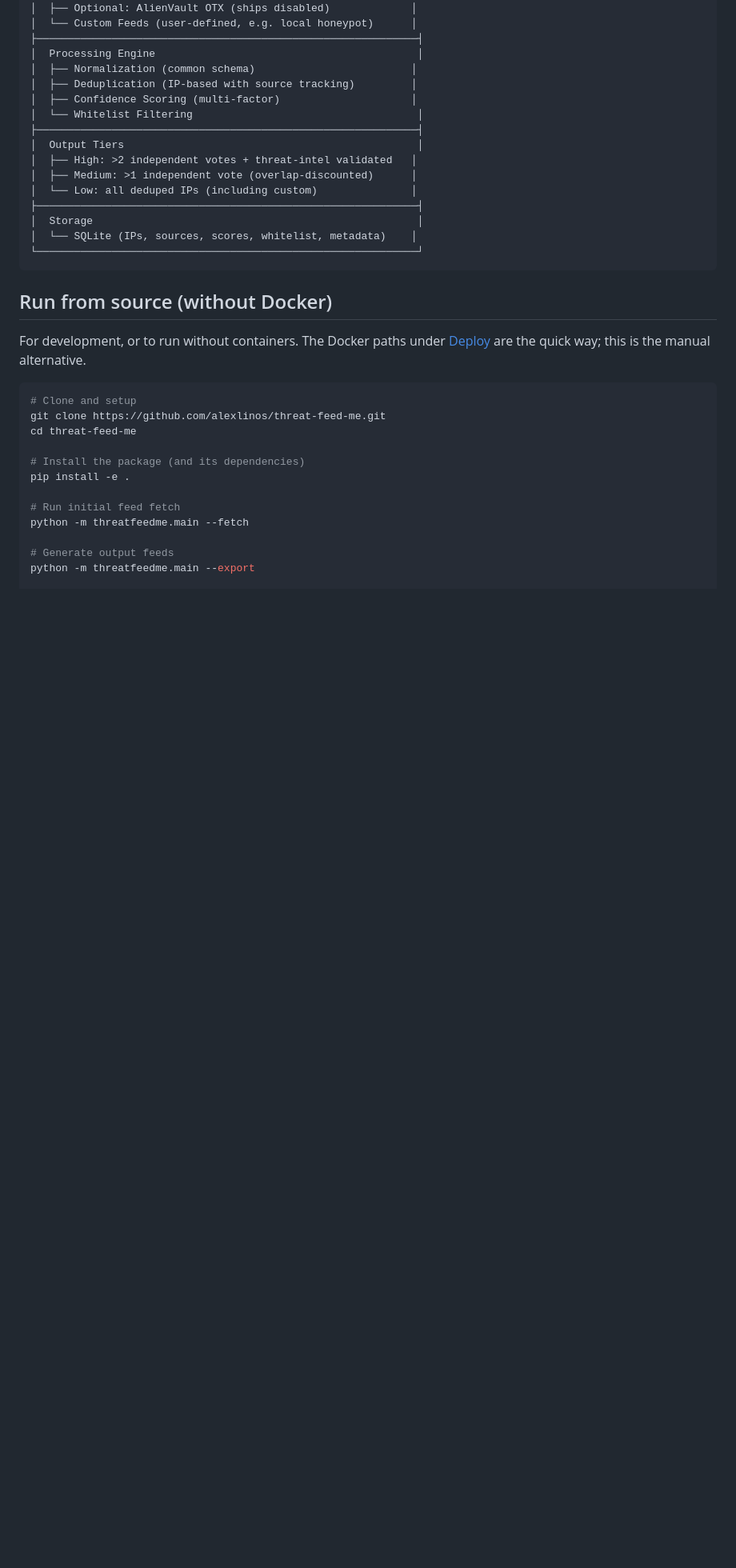
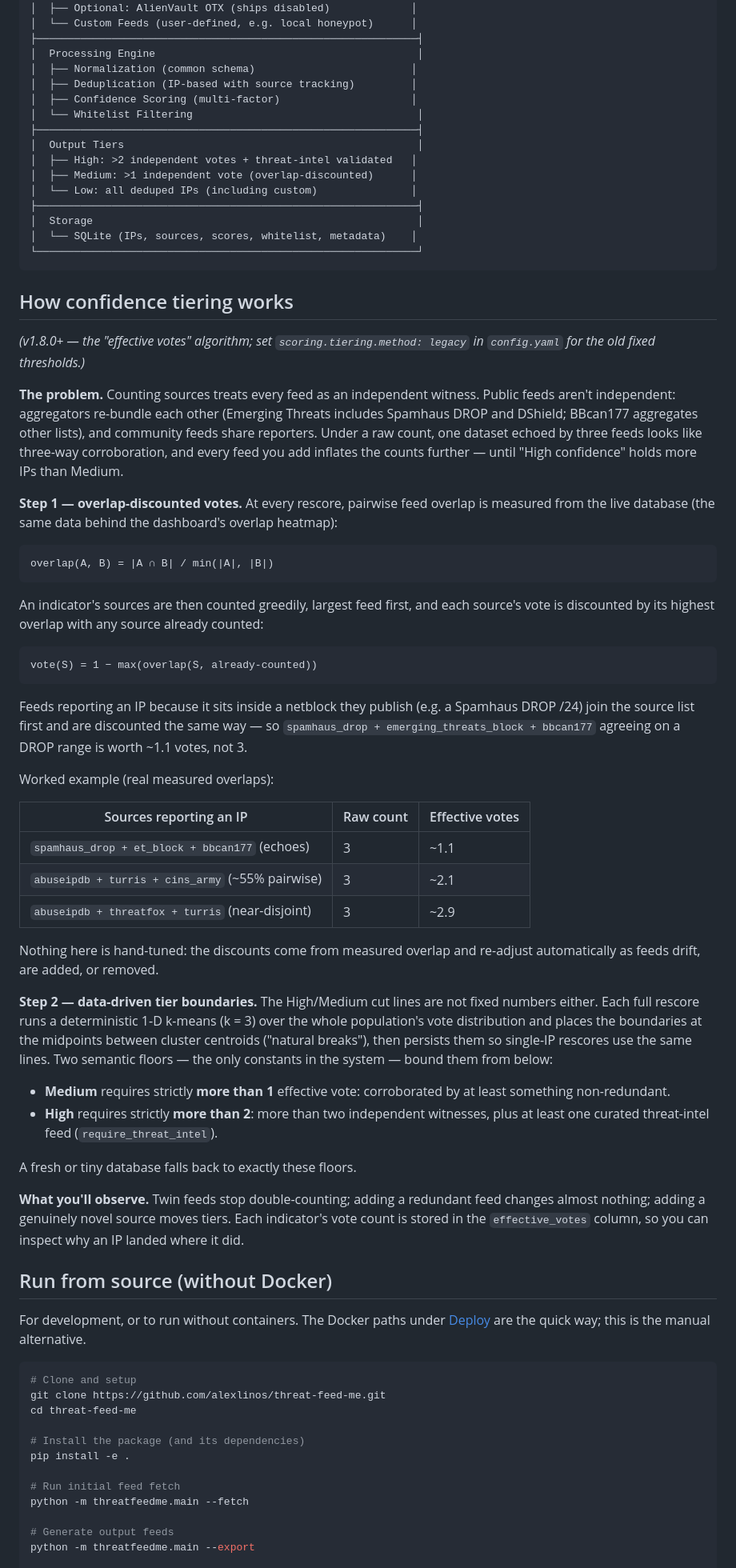
Before and after one commit to alexlinos/threat-feed-me, a Markdown page: README.md, the part around one of its changes. Shown at 80% size. GitHub-like rendering; blank space fills up the shorter version.

Commit message:
docs: explain the effective-votes tiering algorithm
New README section covering the independence problem, the overlap-discount
vote formula with a worked example from measured feed overlaps, the
natural-breaks boundary search, the semantic floors, and the legacy escape
hatch. Features bullet now links to it instead of inlining the details.

````diff
--- a/README.md
+++ b/README.md
@@ -119,6 +116,71 @@ firewalls can poll them.
 │  └── SQLite (IPs, sources, scores, whitelist, metadata)    │
 └─────────────────────────────────────────────────────────────┘
 ```
+
+## How confidence tiering works
+
+*(v1.8.0+ — the "effective votes" algorithm; set `scoring.tiering.method:
+legacy` in `config.yaml` for the old fixed thresholds.)*
+
+**The problem.** Counting sources treats every feed as an independent
+witness. Public feeds aren't independent: aggregators re-bundle each other
+(Emerging Threats includes Spamhaus DROP and DShield; BBcan177 aggregates
+other lists), and community feeds share reporters. Under a raw count, one
+dataset echoed by three feeds looks like three-way corroboration, and every
+feed you add inflates the counts further — until "High confidence" holds
+more IPs than Medium.
+
+**Step 1 — overlap-discounted votes.** At every rescore, pairwise feed
+overlap is measured from the live database (the same data behind the
+dashboard's overlap heatmap):
+
+```
+overlap(A, B) = |A ∩ B| / min(|A|, |B|)
+```
+
+An indicator's sources are then counted greedily, largest feed first, and
+each source's vote is discounted by its highest overlap with any source
+already counted:
+
+```
+vote(S) = 1 − max(overlap(S, already-counted))
+```
+
+Feeds reporting an IP because it sits inside a netblock they publish (e.g.
+a Spamhaus DROP /24) join the source list first and are discounted the same
+way — so `spamhaus_drop + emerging_threats_block + bbcan177` agreeing on a
+DROP range is worth ~1.1 votes, not 3.
+
+Worked example (real measured overlaps):
+
+| Sources reporting an IP | Raw count | Effective votes |
+|---|---|---|
+| `spamhaus_drop + et_block + bbcan177` (echoes) | 3 | ~1.1 |
+| `abuseipdb + turris + cins_army` (~55% pairwise) | 3 | ~2.1 |
+| `abuseipdb + threatfox + turris` (near-disjoint) | 3 | ~2.9 |
+
+Nothing here is hand-tuned: the discounts come from measured overlap and
+re-adjust automatically as feeds drift, are added, or removed.
+
+**Step 2 — data-driven tier boundaries.** The High/Medium cut lines are not
+fixed numbers either. Each full rescore runs a deterministic 1-D k-means
+(k = 3) over the whole population's vote distribution and places the
+boundaries at the midpoints between cluster centroids ("natural breaks"),
+then persists them so single-IP rescores use the same lines. Two semantic
+floors — the only constants in the system — bound them from below:
+
+- **Medium** requires strictly **more than 1** effective vote: corroborated
+  by at least something non-redundant.
+- **High** requires strictly **more than 2**: more than two independent
+  witnesses, plus at least one curated threat-intel feed
+  (`require_threat_intel`).
+
+A fresh or tiny database falls back to exactly these floors.
+
+**What you'll observe.** Twin feeds stop double-counting; adding a redundant
+feed changes almost nothing; adding a genuinely novel source moves tiers.
+Each indicator's vote count is stored in the `effective_votes` column, so
+you can inspect why an IP landed where it did.
 
 ## Run from source (without Docker)
 
````
Also changed, not shown: other parts of README.md (+5 -8 lines).
